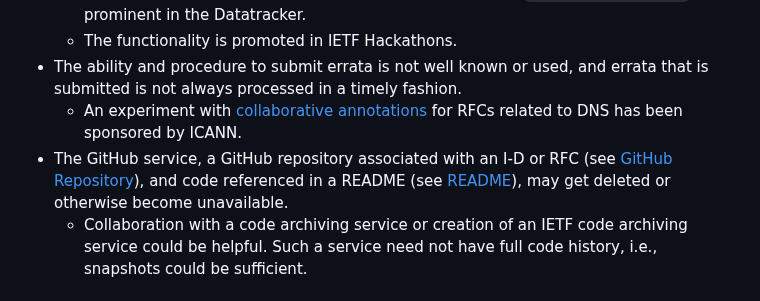
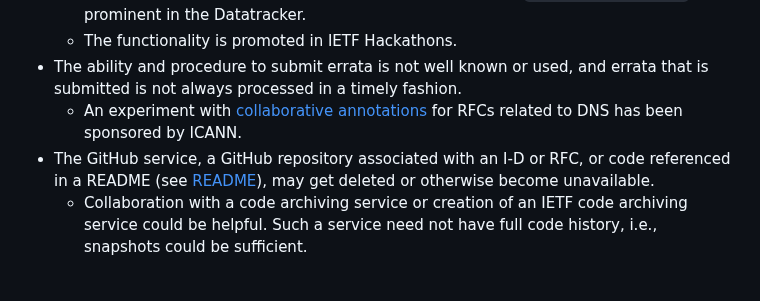
Before and after one commit to eckelcu/edm-internet-drafts, a Markdown page: draft-eckel-edm-find-code.md, the part around the change. GitHub-like rendering.

Commit message:
remove problematic reference to avoid issue with xml2rfc

```diff
--- a/draft-eckel-edm-find-code.md
+++ b/draft-eckel-edm-find-code.md
@@ -115,7 +115,7 @@ Known limitations of this proposal, and ongoing efforts to address them, include
   - The functionality is promoted in IETF Hackathons.
 - The ability and procedure to submit errata is not well known or used, and errata that is submitted is not always processed in a timely fashion.
   - An experiment with [collaborative annotations](https://rfc-annotations.research.icann.org/) for RFCs related to DNS has been sponsored by ICANN.
-- The GitHub service, a GitHub repository associated with an I-D or RFC (see [GitHub Repository](#github-repository)), and code referenced in a README (see [README](#readme)), may get deleted or otherwise become unavailable.
+- The GitHub service, a GitHub repository associated with an I-D or RFC, or code referenced in a README (see [README](#readme)), may get deleted or otherwise become unavailable.
   - Collaboration with a code archiving service or creation of an IETF code archiving service could be helpful. Such a service need not have full code history, i.e., snapshots could be sufficient.
 
 # Implementation Status
```
